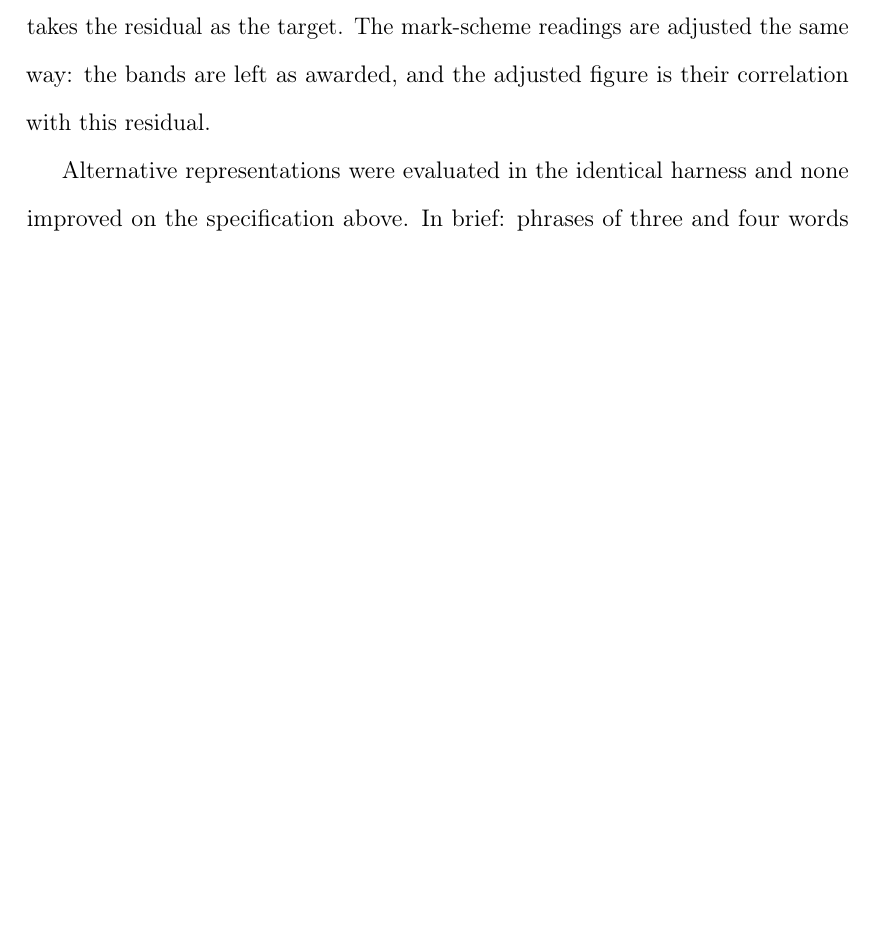
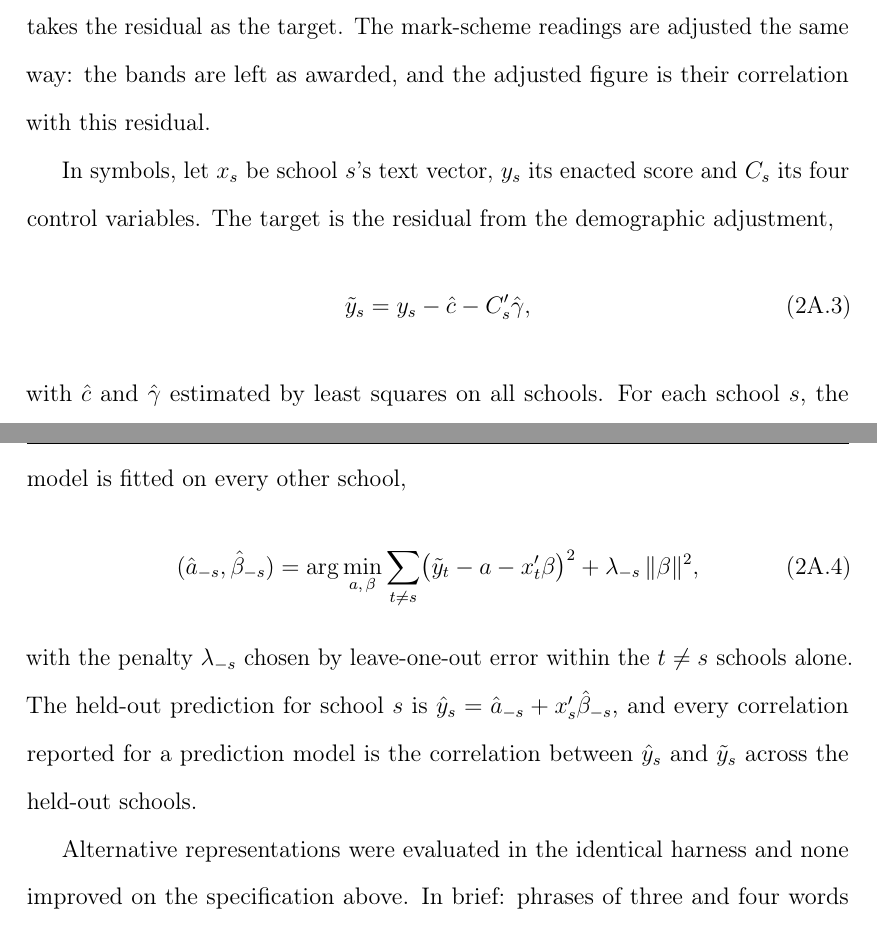
Before and after one commit to damianpphelan-cmd/phd-thesis-overleaf, a LaTeX thesis (main.tex, which reads chapters/02_paper1.tex): part of page 95 of 175 before the commit and two parts of pages 95 and 96 of 176 after it, the two joined at a grey line, cut so that both start at the same text, the shorter picture padded with empty space. Compiled offline with pdfLaTeX.

Commit message:
Formalise the prediction model in three displayed equations

```diff
--- a/chapters/02_paper1.tex
+++ b/chapters/02_paper1.tex
@@ -1094,6 +1094,32 @@ national register), month names and years, postcodes, tokens containing
 digits, inspection-report page furniture, letter salutations, and
 framework boilerplate. The demographic adjustment regresses each outcome on the school's free-school-meals share, share of pupils with English as an additional language, prior attainment and report age, and takes the residual as the target. The mark-scheme readings are adjusted the same way: the bands are left as awarded, and the adjusted figure is their correlation with this residual.
 
+In symbols, let $x_s$ be school $s$'s text vector, $y_s$ its enacted
+score and $C_s$ its four control variables. The target is the residual
+from the demographic adjustment,
+%
+\begin{equation}
+  \tilde{y}_s = y_s - \hat{c} - C_s'\hat{\gamma},
+  \label{eq:p1_deconf}
+\end{equation}
+%
+with $\hat{c}$ and $\hat{\gamma}$ estimated by least squares on all
+schools. For each school $s$, the model is fitted on every other school,
+%
+\begin{equation}
+  (\hat{a}_{-s}, \hat{\beta}_{-s})
+  = \arg\min_{a,\,\beta}
+    \sum_{t \neq s} \bigl(\tilde{y}_t - a - x_t'\beta\bigr)^2
+    + \lambda_{-s}\,\lVert\beta\rVert^2,
+  \label{eq:p1_ridge}
+\end{equation}
+%
+with the penalty $\lambda_{-s}$ chosen by leave-one-out error within the
+$t \neq s$ schools alone. The held-out prediction for school $s$ is
+$\hat{y}_s = \hat{a}_{-s} + x_s'\hat{\beta}_{-s}$, and every correlation
+reported for a prediction model is the correlation between $\hat{y}_s$
+and $\tilde{y}_s$ across the held-out schools.
+
 Alternative representations were evaluated in the identical harness and none improved on the specification above. In brief: phrases of three and four words changed no correlation by more than noise. Topic groupings
 performed worse than counting everywhere. Passage embeddings from two
 pretrained encoders read enacted warmth and teaching at essentially
```
